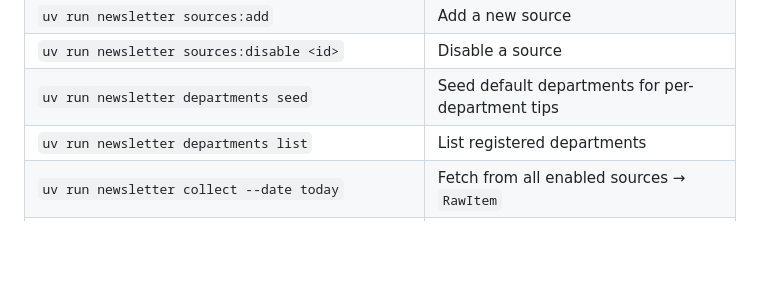
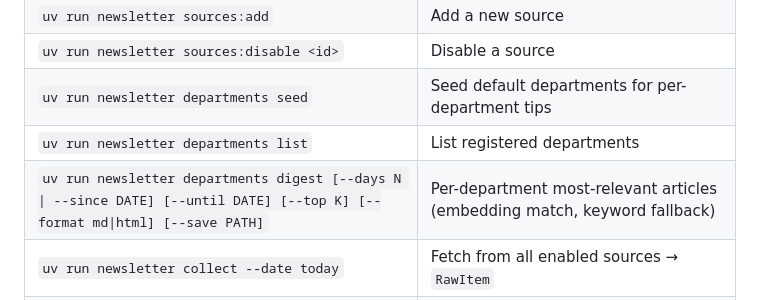
Before and after one commit to supercar640/ai-newsletter-service, a Markdown page: AGENTS.md, the part around the change. GitHub-like rendering; blank space fills up the shorter version.

Commit message:
docs(departments): document the digest command
Co-Authored-By: Claude Opus 4.7 (1M context) <noreply@anthropic.com>

```diff
--- a/AGENTS.md
+++ b/AGENTS.md
@@ -68,6 +68,7 @@ Optional env vars:
 | `uv run newsletter sources:disable <id>` | Disable a source |
 | `uv run newsletter departments seed` | Seed default departments for per-department tips |
 | `uv run newsletter departments list` | List registered departments |
+| `uv run newsletter departments digest [--days N \| --since DATE] [--until DATE] [--top K] [--format md\|html] [--save PATH]` | Per-department most-relevant articles (embedding match, keyword fallback) |
 | `uv run newsletter collect --date today` | Fetch from all enabled sources → `RawItem` |
 | `uv run newsletter process --date today` | Normalize, dedupe, AI-relevance filter, track classify → `ProcessedItem` |
 | `uv run newsletter integrate --date today` | Cluster + importance score + candidate selection |
```
